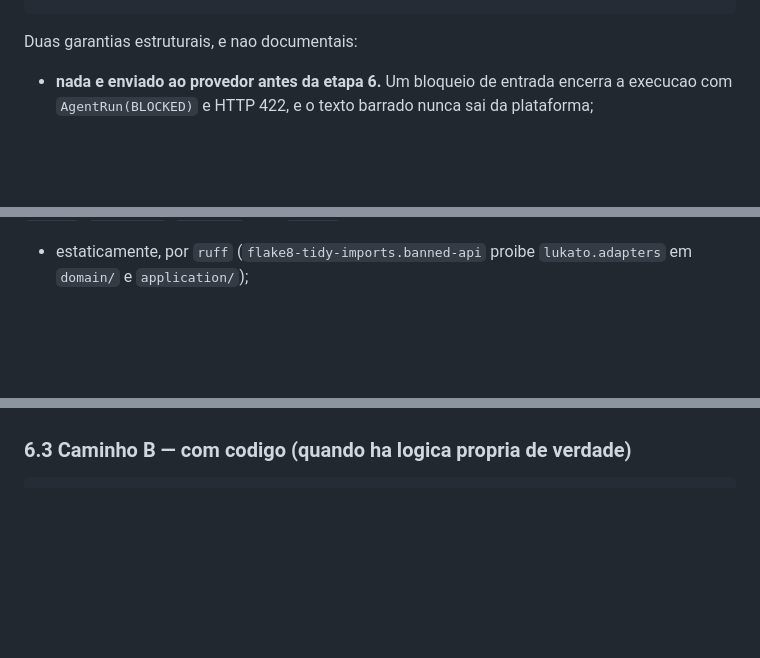
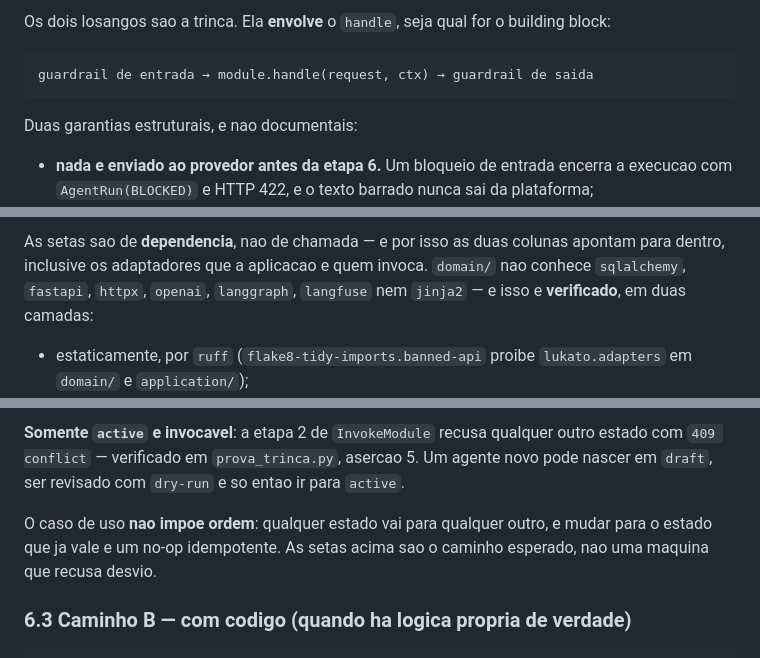
Before and after one commit to sergiogaiotto/lukato, a Markdown page: README.md, 3 parts joined by grey strips. Rendered like a GitHub page; blank space fills up the shorter version.

````diff
--- a/README.md
+++ b/README.md
@@ -181,3 +189,7 @@ entrada → [guardrail de entrada] → [system prompt] → [runtime] → [guardr
+Os dois losangos sao a trinca. Ela **envolve** o `handle`, seja qual for o building block:
+
+```
+guardrail de entrada → module.handle(request, ctx) → guardrail de saida
 ```
 
 Duas garantias estruturais, e nao documentais:
@@ -282,3 +309,7 @@ duas camadas:
+As setas sao de **dependencia**, nao de chamada — e por isso as duas colunas apontam para
+dentro, inclusive os adaptadores que a aplicacao e quem invoca. `domain/` nao conhece
+`sqlalchemy`, `fastapi`, `httpx`, `openai`, `langgraph`, `langfuse` nem `jinja2` — e isso
+e **verificado**, em duas camadas:
 
 - estaticamente, por `ruff` (`flake8-tidy-imports.banned-api` proibe `lukato.adapters`
   em `domain/` e `application/`);
@@ -1198,3 +1244,10 @@ Ciclo de vida (`status`): `draft` → `active` → `paused` → `deprecated`, po
+**Somente `active` e invocavel**: a etapa 2 de `InvokeModule` recusa qualquer outro estado
+com `409 conflict` — verificado em `prova_trinca.py`, asercao 5. Um agente novo pode nascer
+em `draft`, ser revisado com `dry-run` e so entao ir para `active`.
+
+O caso de uso **nao impoe ordem**: qualquer estado vai para qualquer outro, e mudar para o
+estado que ja vale e um no-op idempotente. As setas acima sao o caminho esperado, nao uma
+maquina que recusa desvio.
 
 ### 6.3 Caminho B — com codigo (quando ha logica propria de verdade)
 
````
Also changed, not shown: other parts of README.md (+148 -81 lines).
